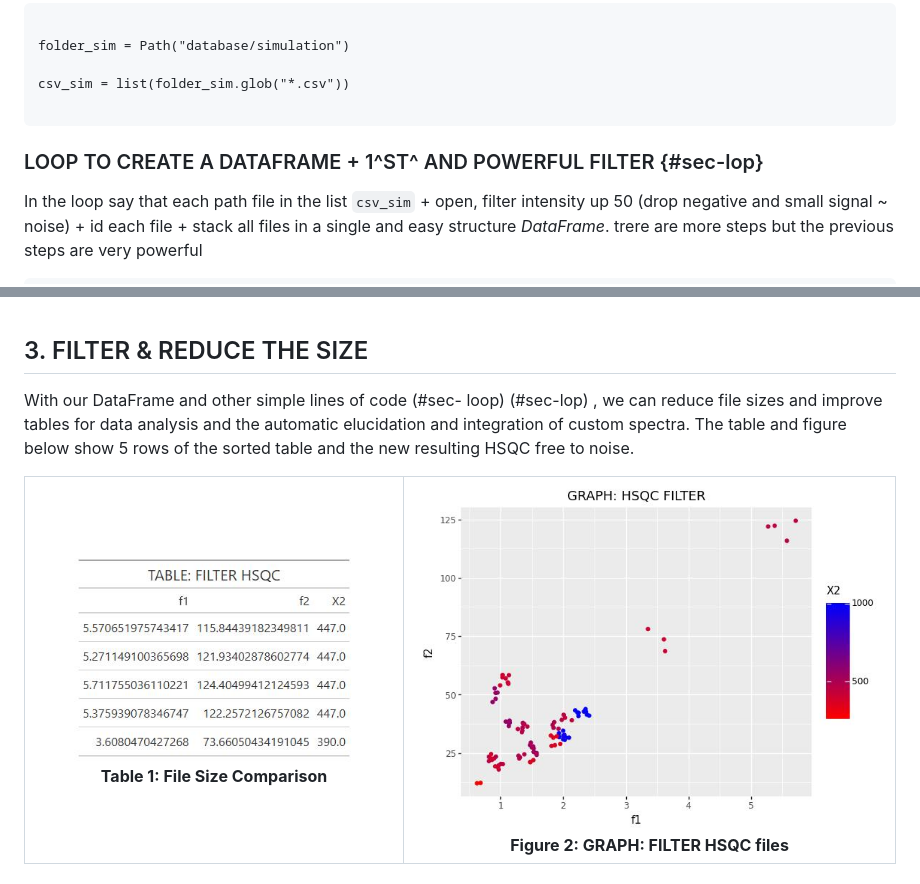
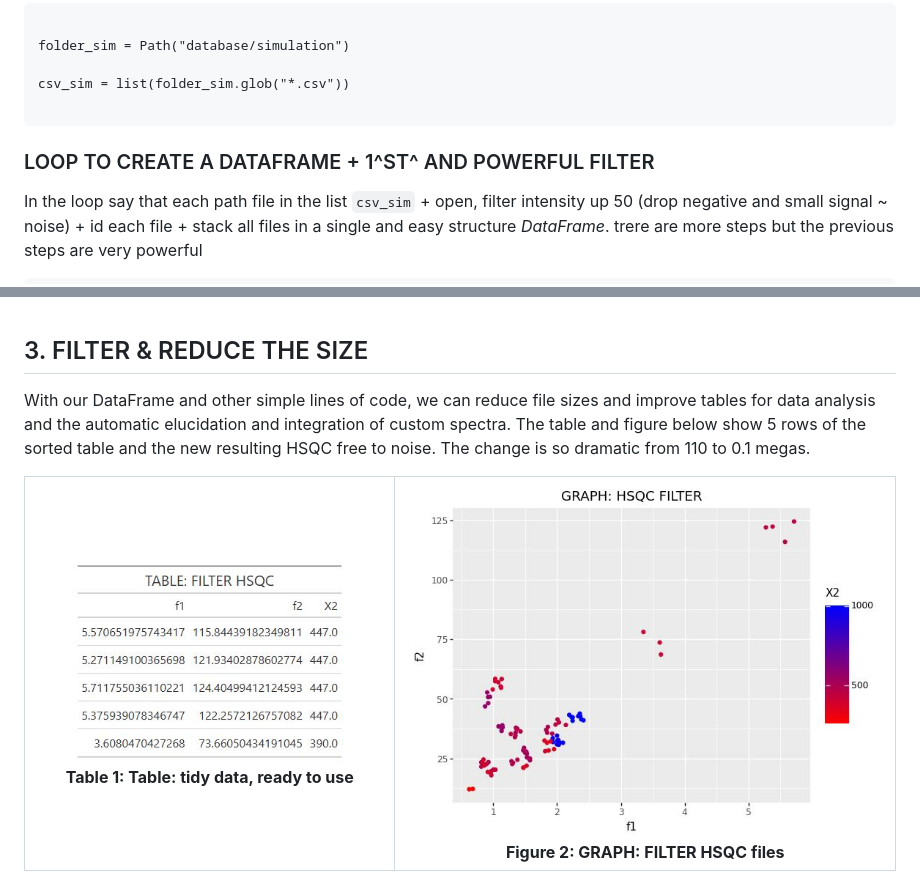
Before and after one commit to jlmn-code/group-nmr-project, a Markdown page: README.md, 2 parts joined by grey strips. Rendered like a GitHub page.

````diff
--- a/README.md
+++ b/README.md
@@ -79,8 +79,8 @@ folder_sim = Path("database/simulation")
 csv_sim = list(folder_sim.glob("*.csv"))
 
 ```
-<a name="sec-lo0p"></a>
-### LOOP TO CREATE A DATAFRAME + 1^ST^ AND POWERFUL FILTER {#sec-lop}
+
+### LOOP TO CREATE A DATAFRAME + 1^ST^ AND POWERFUL FILTER
 
 In the loop say that each path file in the list `csv_sim` + open, filter intensity up 50 (drop negative and small signal ~ noise) + id each file + stack all files in a single and easy structure *DataFrame*. trere are more steps but the previous steps are very powerful
 
@@ -100,14 +100,15 @@ for file in csv_sim:
 
 ## 3.  FILTER & REDUCE THE SIZE
 
-With our DataFrame and other simple lines of code (#sec- loop) (#sec-lop) , we can reduce file sizes and improve tables for data analysis and the automatic elucidation and integration of custom spectra. The table and figure below show 5 rows of the sorted table and the new resulting HSQC free to noise.
+With our DataFrame and other simple lines of code, we can reduce file sizes and improve tables for data analysis and the automatic elucidation and integration of custom spectra. The table and figure below show 5 rows of the sorted table and the new resulting HSQC free to noise.
+The change is so dramatic from 110 to 0.1 megas.
 
 <table style="width: 100%;">
   <tr>
     <td align="center" style="width: 50%;">
       <img src="images/tbl-filter-hsqc.jpeg" valign="middle" alt="fig-info" style="width:100%;">
       <br>
-      <b>Table 1: File Size Comparison</b>
+      <b>Table 1: Table: tidy data, ready to use</b>
     </td>
     <td align="center" style="width: 50%;">
       <img src="images/fig-hsqc-filter.jpeg" valign="middle" alt="fig-reduction" style="width:100%;">
````
Also changed, not shown: other parts of README.md (+4 -0 lines).
